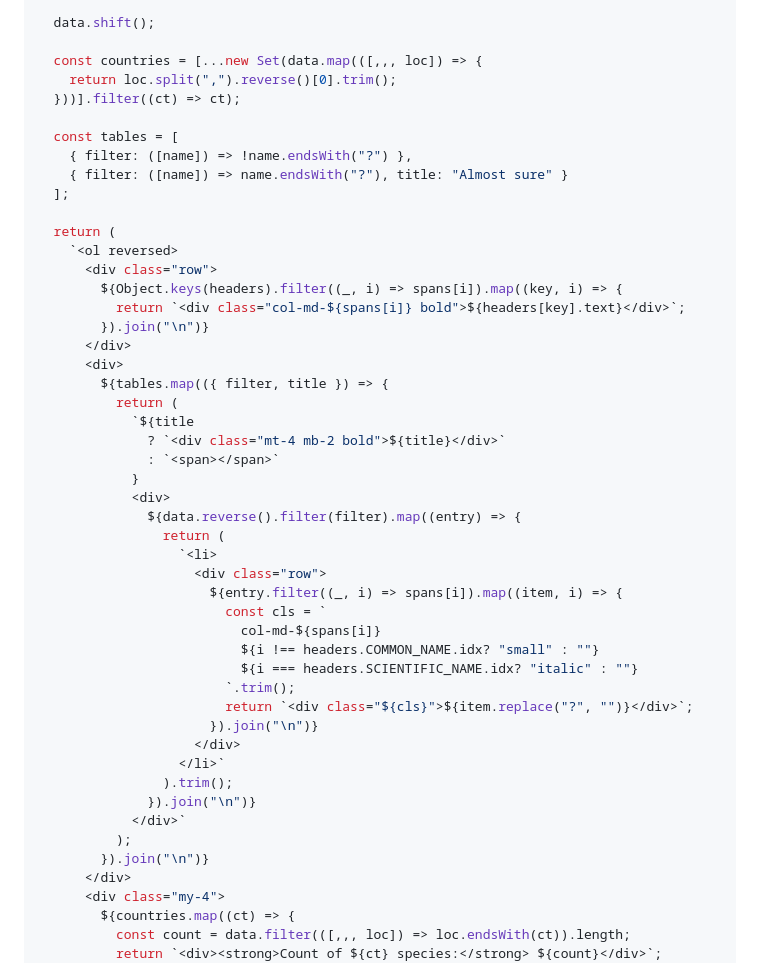
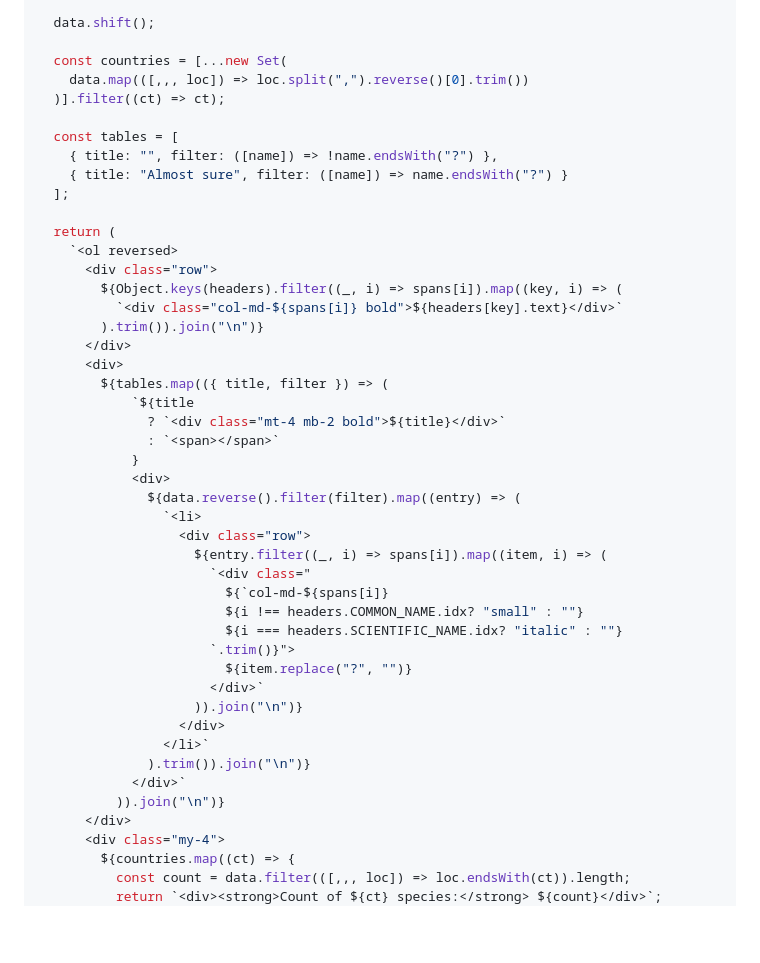
Before and after one commit to jcerdenia/j.cerdenia.com, a Markdown page: content/birding-life-list.md, the part around the change. Drawn GitHub-style; blank space fills up the shorter version.

Commit message:
refactor(birding-life-list): edit needlessly

```diff
--- a/content/birding-life-list.md
+++ b/content/birding-life-list.md
@@ -19,49 +19,46 @@ function render(data) {
 
   data.shift();
 
-  const countries = [...new Set(data.map(([,,, loc]) => {
-    return loc.split(",").reverse()[0].trim();
-  }))].filter((ct) => ct);
+  const countries = [...new Set(
+    data.map(([,,, loc]) => loc.split(",").reverse()[0].trim())
+  )].filter((ct) => ct);
 
   const tables = [
-    { filter: ([name]) => !name.endsWith("?") },
-    { filter: ([name]) => name.endsWith("?"), title: "Almost sure" }
+    { title: "", filter: ([name]) => !name.endsWith("?") },
+    { title: "Almost sure", filter: ([name]) => name.endsWith("?") }
   ];
 
   return (
     `<ol reversed>
       <div class="row">
-        ${Object.keys(headers).filter((_, i) => spans[i]).map((key, i) => {
-          return `<div class="col-md-${spans[i]} bold">${headers[key].text}</div>`;
-        }).join("\n")}
+        ${Object.keys(headers).filter((_, i) => spans[i]).map((key, i) => (
+          `<div class="col-md-${spans[i]} bold">${headers[key].text}</div>`
+        ).trim()).join("\n")}
       </div>
       <div>
-        ${tables.map(({ filter, title }) => {
-          return (
+        ${tables.map(({ title, filter }) => (
             `${title
               ? `<div class="mt-4 mb-2 bold">${title}</div>`
               : `<span></span>`
             }
             <div>
-              ${data.reverse().filter(filter).map((entry) => {
-                return (
-                  `<li>
-                    <div class="row">
-                      ${entry.filter((_, i) => spans[i]).map((item, i) => {
-                        const cls = `
-                          col-md-${spans[i]}
-                          ${i !== headers.COMMON_NAME.idx? "small" : ""}
-                          ${i === headers.SCIENTIFIC_NAME.idx? "italic" : ""}
-                        `.trim();
-                        return `<div class="${cls}">${item.replace("?", "")}</div>`;
-                      }).join("\n")}
-                    </div>
-                  </li>`
-                ).trim();
-              }).join("\n")}
+              ${data.reverse().filter(filter).map((entry) => (
+                `<li>
+                  <div class="row">
+                    ${entry.filter((_, i) => spans[i]).map((item, i) => (
+                      `<div class="
+                        ${`col-md-${spans[i]}
+                        ${i !== headers.COMMON_NAME.idx? "small" : ""}
+                        ${i === headers.SCIENTIFIC_NAME.idx? "italic" : ""}
+                      `.trim()}">
+                        ${item.replace("?", "")}
+                      </div>`
+                    )).join("\n")}
+                  </div>
+                </li>`
+              ).trim()).join("\n")}
             </div>`
-          );
-        }).join("\n")}
+          )).join("\n")}
       </div>
       <div class="my-4">
         ${countries.map((ct) => {
```
